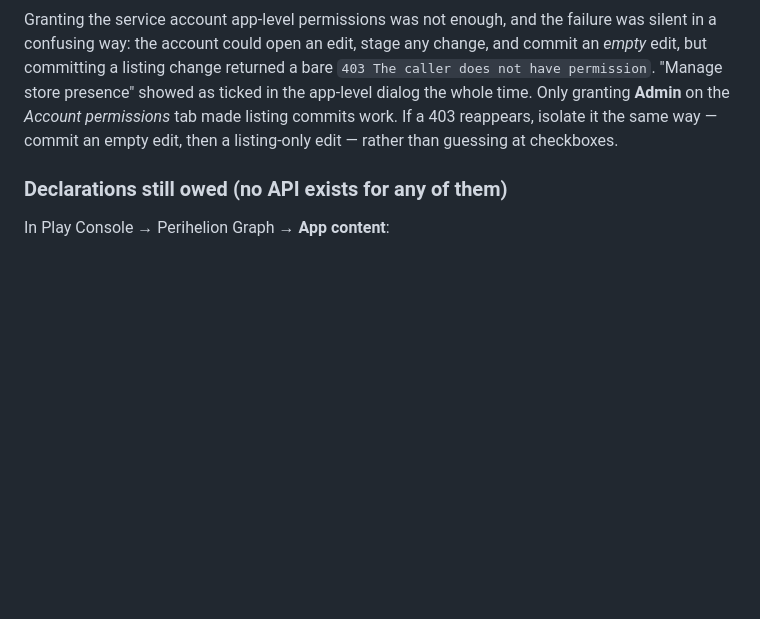
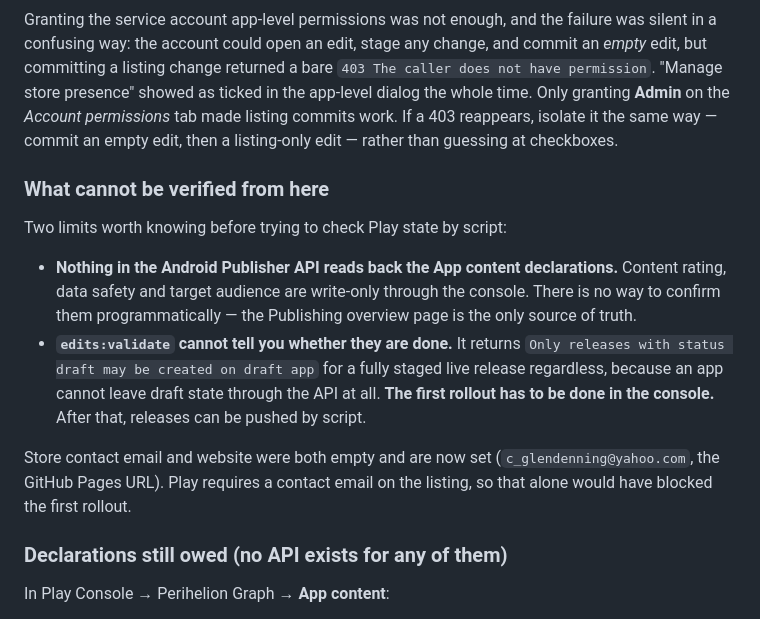
Before and after one commit to cglendenning/graph-visualization, a Markdown page: store/DEPLOY.md, the part around the change. Rendered like a GitHub page; blank space fills up the shorter version.

Commit message:
Play: record what cannot be verified by script
Content rating, data safety and target audience are write-only through
the console, and edits:validate cannot stand in for them - it returns
the draft-app refusal regardless. The first rollout has to be done by
hand; everything after it can be scripted.

Store contact email and website were empty and are now set on Play.

Co-Authored-By: Claude Opus 5 <noreply@anthropic.com>
Claude-Session: https://claude.ai/code/session_016qei9dVchRSC9mbHUWM35K

```diff
--- a/store/DEPLOY.md
+++ b/store/DEPLOY.md
@@ -159,6 +159,25 @@ granting **Admin** on the *Account permissions* tab made listing commits
 work. If a 403 reappears, isolate it the same way — commit an empty edit,
 then a listing-only edit — rather than guessing at checkboxes.
 
+### What cannot be verified from here
+
+Two limits worth knowing before trying to check Play state by script:
+
+- **Nothing in the Android Publisher API reads back the App content
+  declarations.** Content rating, data safety and target audience are
+  write-only through the console. There is no way to confirm them
+  programmatically — the Publishing overview page is the only source of
+  truth.
+- **`edits:validate` cannot tell you whether they are done.** It returns
+  `Only releases with status draft may be created on draft app` for a fully
+  staged live release regardless, because an app cannot leave draft state
+  through the API at all. **The first rollout has to be done in the
+  console.** After that, releases can be pushed by script.
+
+Store contact email and website were both empty and are now set
+(`c_glendenning@yahoo.com`, the GitHub Pages URL). Play requires a contact
+email on the listing, so that alone would have blocked the first rollout.
+
 ### Declarations still owed (no API exists for any of them)
 
 In Play Console → Perihelion Graph → **App content**:
```
